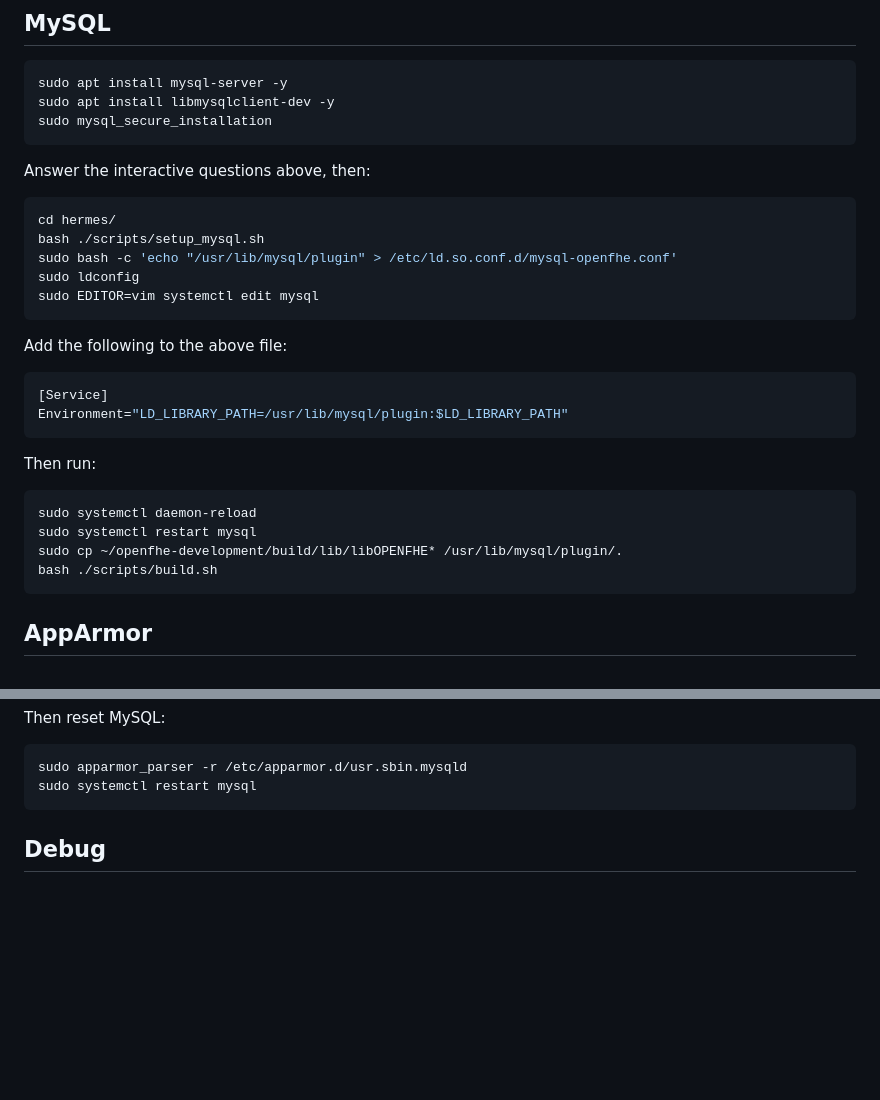
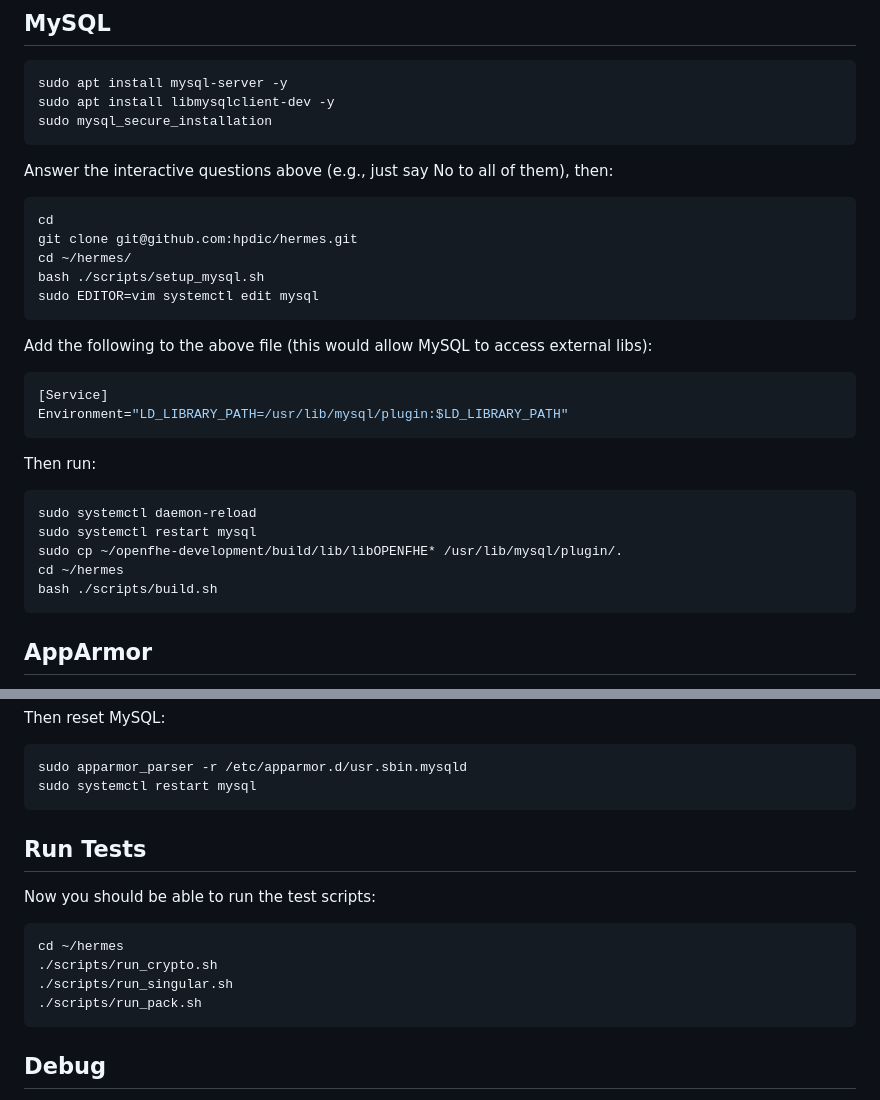
Before and after one commit to hpdic/hermes, a Markdown page: INSTALL.md, 2 parts joined by grey strips. GitHub-like rendering; blank space fills up the shorter version.

````diff
--- a/INSTALL.md
+++ b/INSTALL.md
@@ -6,15 +6,15 @@ sudo apt install mysql-server -y
 sudo apt install libmysqlclient-dev -y
 sudo mysql_secure_installation
 ```
-Answer the interactive questions above, then:
+Answer the interactive questions above (e.g., just say No to all of them), then:
 ```bash
-cd hermes/
+cd
+git clone git@github.com:hpdic/hermes.git
+cd ~/hermes/
 bash ./scripts/setup_mysql.sh
-sudo bash -c 'echo "/usr/lib/mysql/plugin" > /etc/ld.so.conf.d/mysql-openfhe.conf'
-sudo ldconfig
 sudo EDITOR=vim systemctl edit mysql
 ```
-Add the following to the above file:
+Add the following to the above file (this would allow MySQL to access external libs):
 ```bash
 [Service]
 Environment="LD_LIBRARY_PATH=/usr/lib/mysql/plugin:$LD_LIBRARY_PATH"
@@ -24,6 +24,7 @@ Then run:
 sudo systemctl daemon-reload
 sudo systemctl restart mysql
 sudo cp ~/openfhe-development/build/lib/libOPENFHE* /usr/lib/mysql/plugin/.
+cd ~/hermes
 bash ./scripts/build.sh
 ```
 
@@ -42,6 +43,15 @@ Then reset MySQL:
 ```bash
 sudo apparmor_parser -r /etc/apparmor.d/usr.sbin.mysqld
 sudo systemctl restart mysql
+```
+
+## Run Tests
+Now you should be able to run the test scripts:
+```bash
+cd ~/hermes
+./scripts/run_crypto.sh
+./scripts/run_singular.sh
+./scripts/run_pack.sh
 ```
 
 ## Debug
````
